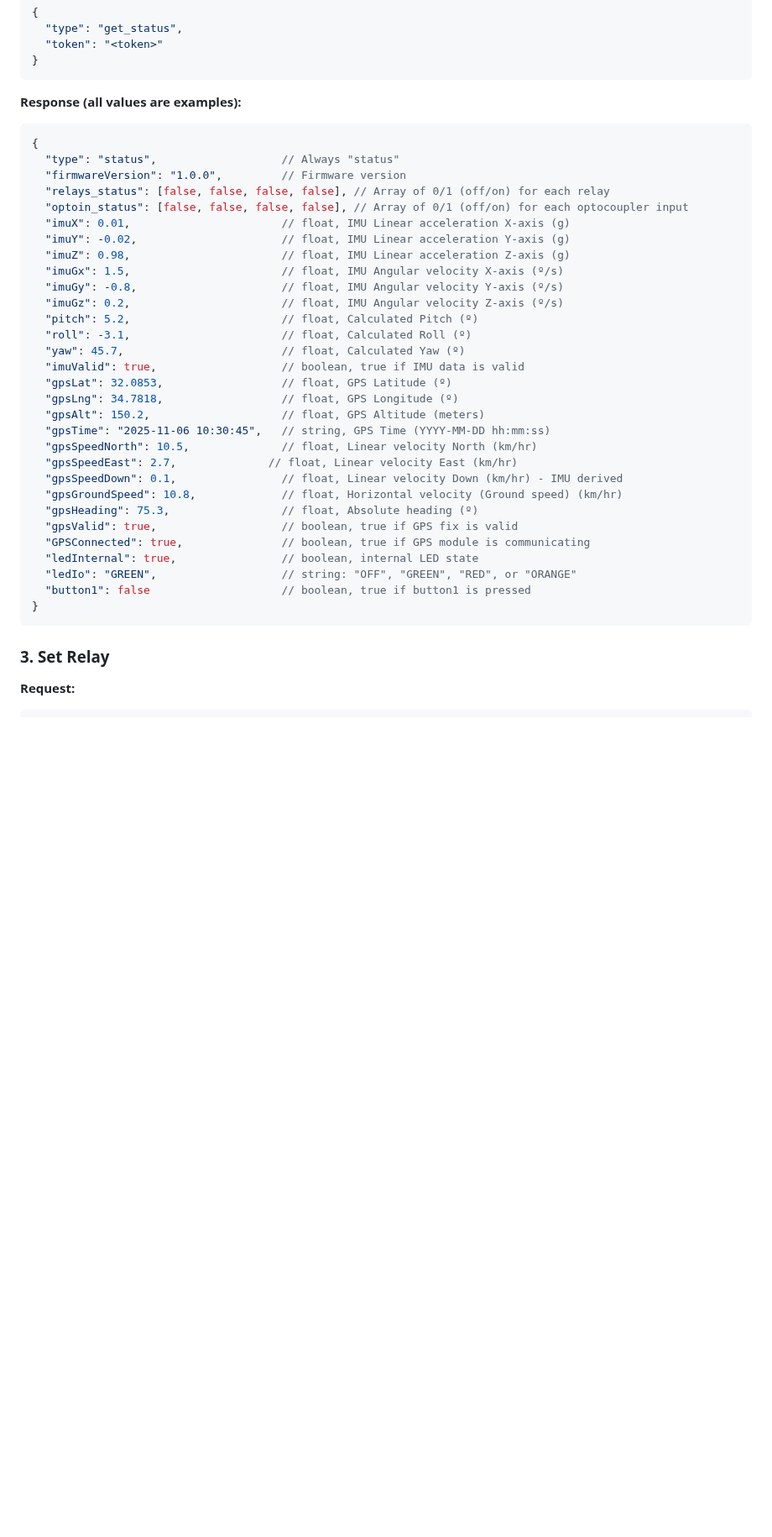
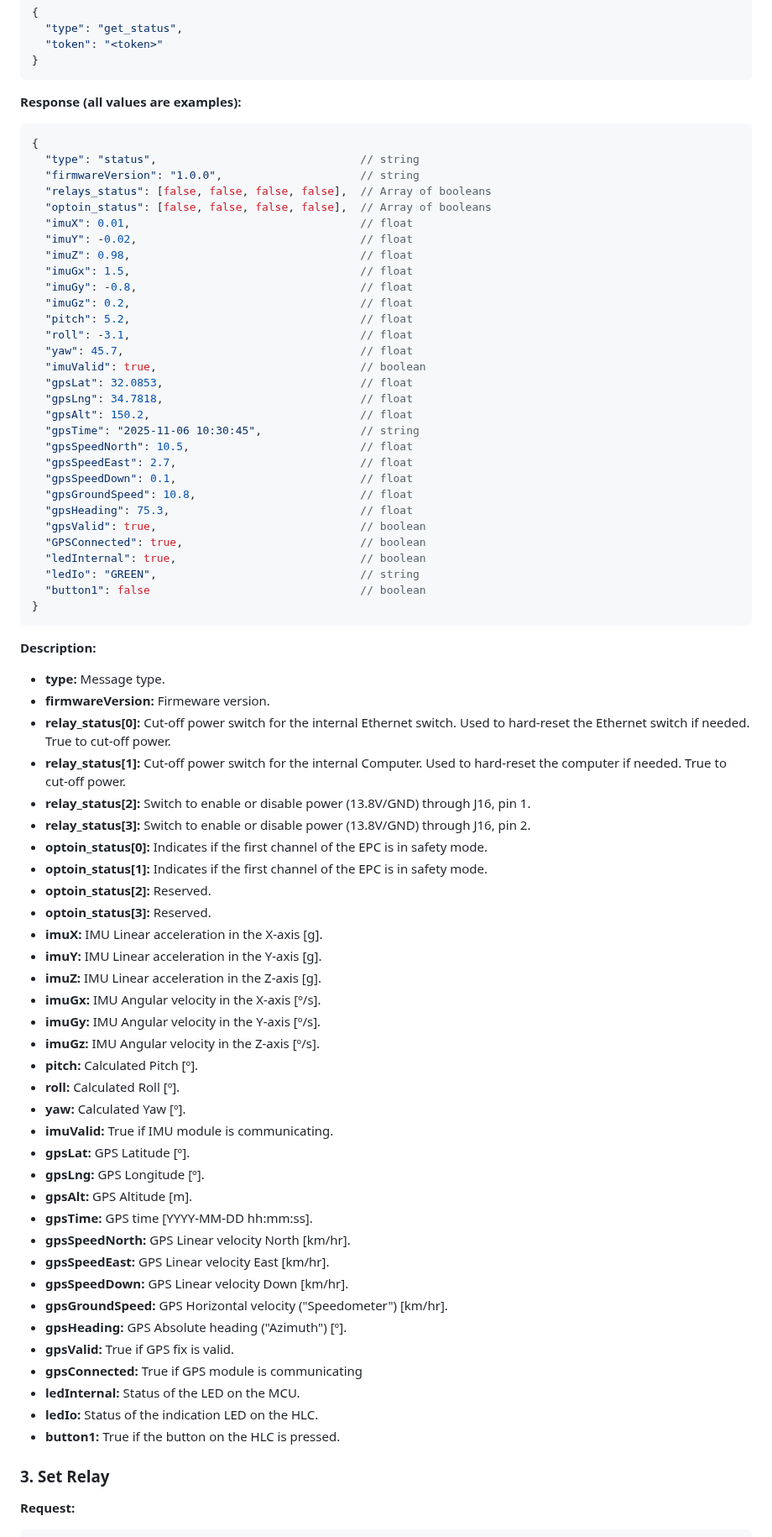
Before and after one commit to Algo-vision/GG-Prodino, a Markdown page: README.md, the part around one of its changes. Shown at 84% size. Rendered like a GitHub page; blank space fills up the shorter version.

Commit message:
Rephrasing the Read-Me file to better fit the project and documentation

````diff
--- a/README.md
+++ b/README.md
@@ -97,36 +97,73 @@ Payloads are JSON objects. Responses are JSON.
 **Response (all values are examples):**
 ```json
 {
-  "type": "status",                   // Always "status"
-  "firmwareVersion": "1.0.0",         // Firmware version
-  "relays_status": [false, false, false, false], // Array of 0/1 (off/on) for each relay
-  "optoin_status": [false, false, false, false], // Array of 0/1 (off/on) for each optocoupler input
-  "imuX": 0.01,                       // float, IMU Linear acceleration X-axis (g)
-  "imuY": -0.02,                      // float, IMU Linear acceleration Y-axis (g)
-  "imuZ": 0.98,                       // float, IMU Linear acceleration Z-axis (g)
-  "imuGx": 1.5,                       // float, IMU Angular velocity X-axis (º/s)
-  "imuGy": -0.8,                      // float, IMU Angular velocity Y-axis (º/s)
-  "imuGz": 0.2,                       // float, IMU Angular velocity Z-axis (º/s)
-  "pitch": 5.2,                       // float, Calculated Pitch (º)
-  "roll": -3.1,                       // float, Calculated Roll (º)
-  "yaw": 45.7,                        // float, Calculated Yaw (º)
-  "imuValid": true,                   // boolean, true if IMU data is valid
-  "gpsLat": 32.0853,                  // float, GPS Latitude (º)
-  "gpsLng": 34.7818,                  // float, GPS Longitude (º)
-  "gpsAlt": 150.2,                    // float, GPS Altitude (meters)
-  "gpsTime": "2025-11-06 10:30:45",   // string, GPS Time (YYYY-MM-DD hh:mm:ss)
-  "gpsSpeedNorth": 10.5,              // float, Linear velocity North (km/hr)
-  "gpsSpeedEast": 2.7,              // float, Linear velocity East (km/hr)
-  "gpsSpeedDown": 0.1,                // float, Linear velocity Down (km/hr) - IMU derived
-  "gpsGroundSpeed": 10.8,             // float, Horizontal velocity (Ground speed) (km/hr)
-  "gpsHeading": 75.3,                 // float, Absolute heading (º)
-  "gpsValid": true,                   // boolean, true if GPS fix is valid
-  "GPSConnected": true,               // boolean, true if GPS module is communicating
-  "ledInternal": true,                // boolean, internal LED state
-  "ledIo": "GREEN",                   // string: "OFF", "GREEN", "RED", or "ORANGE"
-  "button1": false                    // boolean, true if button1 is pressed
+  "type": "status",                               // string
+  "firmwareVersion": "1.0.0",                     // string
+  "relays_status": [false, false, false, false],  // Array of booleans
+  "optoin_status": [false, false, false, false],  // Array of booleans
+  "imuX": 0.01,                                   // float
+  "imuY": -0.02,                                  // float
+  "imuZ": 0.98,                                   // float
+  "imuGx": 1.5,                                   // float
+  "imuGy": -0.8,                                  // float
+  "imuGz": 0.2,                                   // float
+  "pitch": 5.2,                                   // float
+  "roll": -3.1,                                   // float
+  "yaw": 45.7,                                    // float
+  "imuValid": true,                               // boolean
+  "gpsLat": 32.0853,                              // float
+  "gpsLng": 34.7818,                              // float
+  "gpsAlt": 150.2,                                // float
+  "gpsTime": "2025-11-06 10:30:45",               // string
+  "gpsSpeedNorth": 10.5,                          // float
+  "gpsSpeedEast": 2.7,                            // float
+  "gpsSpeedDown": 0.1,                            // float
+  "gpsGroundSpeed": 10.8,                         // float
+  "gpsHeading": 75.3,                             // float
+  "gpsValid": true,                               // boolean
+  "GPSConnected": true,                           // boolean
+  "ledInternal": true,                            // boolean
+  "ledIo": "GREEN",                               // string
+  "button1": false                                // boolean
 }
 ```
+
+**Description:**
+- **type:** Message type.
+- **firmwareVersion:** Firmeware version.
+- **relay_status[0]:** Cut-off power switch for the internal Ethernet switch. Used to hard-reset the Ethernet switch if needed. True to cut-off power.
+- **relay_status[1]:** Cut-off power switch for the internal Computer. Used to hard-reset the computer if needed. True to cut-off power.
+- **relay_status[2]:** Switch to enable or disable power (13.8V/GND) through J16, pin 1.
+- **relay_status[3]:** Switch to enable or disable power (13.8V/GND) through J16, pin 2.
+- **optoin_status[0]:** Indicates if the first channel of the EPC is in safety mode.
+- **optoin_status[1]:** Indicates if the first channel of the EPC is in safety mode.
+- **optoin_status[2]:** Reserved.
+- **optoin_status[3]:** Reserved.
+- **imuX:** IMU Linear acceleration in the X-axis [g].
+- **imuY:** IMU Linear acceleration in the Y-axis [g].
+- **imuZ:** IMU Linear acceleration in the Z-axis [g].
+- **imuGx:** IMU Angular velocity in the X-axis [º/s].
+- **imuGy:** IMU Angular velocity in the Y-axis [º/s].
+- **imuGz:** IMU Angular velocity in the Z-axis [º/s].
+- **pitch:** Calculated Pitch [º].
+- **roll:** Calculated Roll [º].
+- **yaw:** Calculated Yaw [º].
+- **imuValid:** True if IMU module is communicating.
+- **gpsLat:** GPS Latitude [º].
+- **gpsLng:** GPS Longitude [º].
+- **gpsAlt:** GPS Altitude [m].
+- **gpsTime:** GPS time [YYYY-MM-DD hh:mm:ss].
+- **gpsSpeedNorth:** GPS Linear velocity North [km/hr].
+- **gpsSpeedEast:** GPS Linear velocity East [km/hr].
+- **gpsSpeedDown:** GPS Linear velocity Down [km/hr].
+- **gpsGroundSpeed:** GPS Horizontal velocity ("Speedometer") [km/hr].
+- **gpsHeading:** GPS Absolute heading ("Azimuth") [º].
+- **gpsValid:** True if GPS fix is valid.
+- **gpsConnected:** True if GPS module is communicating
+- **ledInternal:** Status of the LED on the MCU.
+- **ledIo:** Status of the indication LED on the HLC.
+- **button1:** True if the button on the HLC is pressed.
+
 
 ### 3. Set Relay
 **Request:**
````
Also changed, not shown: other parts of README.md (+15 -15 lines).
